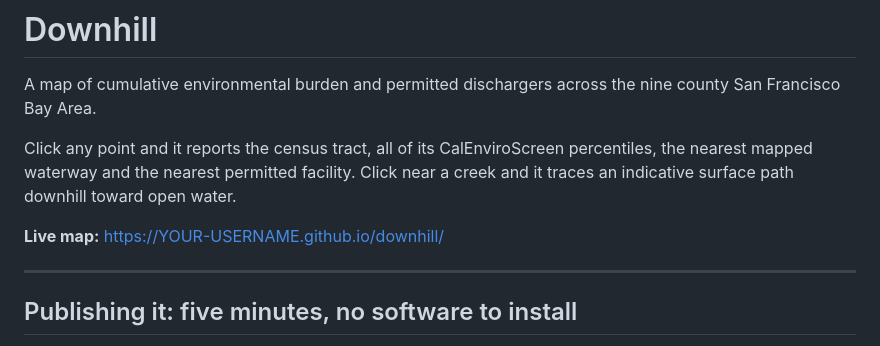
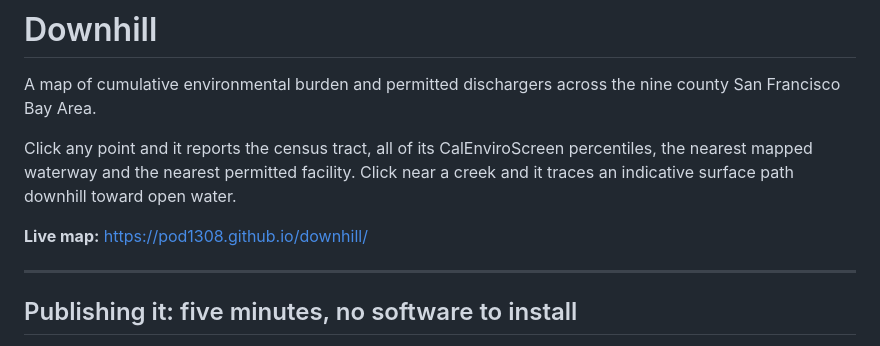
Before and after one commit to pod1308/Downhill, a Markdown page: README.md, the part around the change. GitHub-like rendering.

```diff
--- a/README.md
+++ b/README.md
@@ -8,7 +8,7 @@ percentiles, the nearest mapped waterway and the nearest permitted facility.
 Click near a creek and it traces an indicative surface path downhill toward
 open water.
 
-**Live map:** https://YOUR-USERNAME.github.io/downhill/
+**Live map:** https://pod1308.github.io/downhill/
 
 ---
 
```
